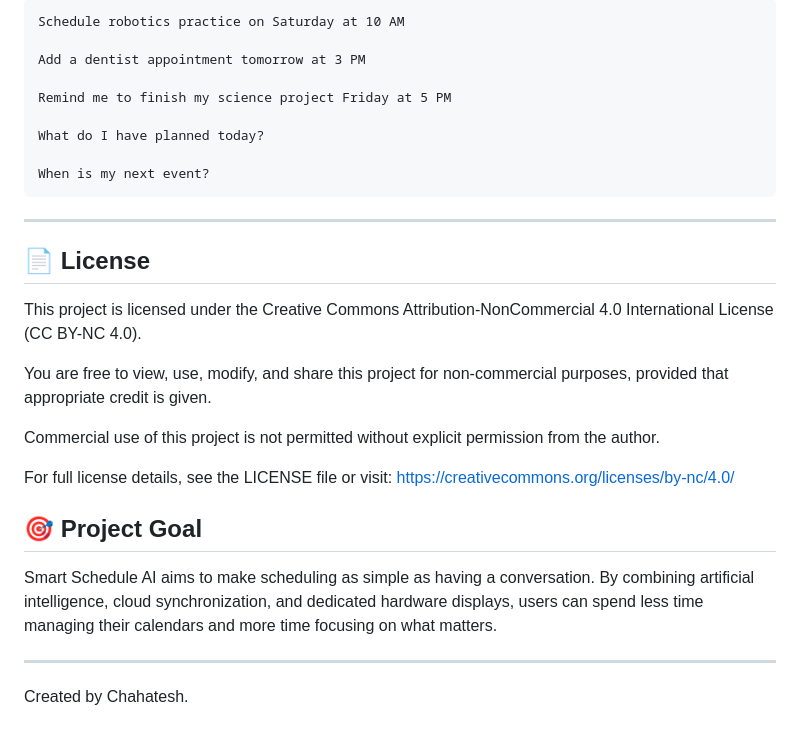
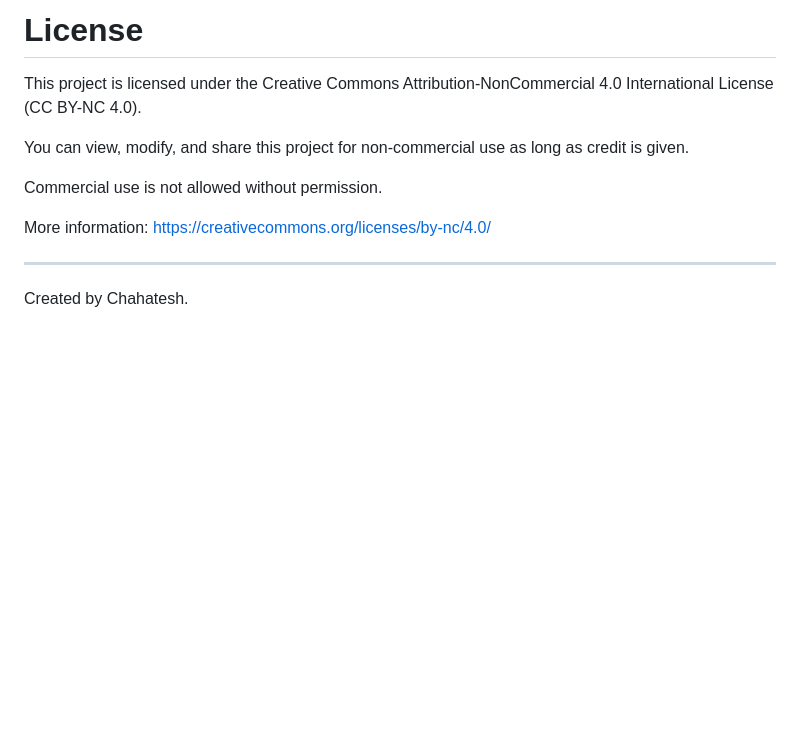
Before and after one commit to chahatesh/SmartSchedule, a Markdown page: README.md, the part around one of its changes. GitHub-like rendering; blank space fills up the shorter version.

````diff
--- a/README.md
+++ b/README.md
@@ -109,31 +130,14 @@ The Smart Schedule Device is designed to provide quick access to your upcoming s
 
-```text
-Schedule robotics practice on Saturday at 10 AM
-
-Add a dentist appointment tomorrow at 3 PM
-
-Remind me to finish my science project Friday at 5 PM
-
-What do I have planned today?
-
-When is my next event?
-```
-
----
-## 📄 License
+# License
 
 This project is licensed under the Creative Commons Attribution-NonCommercial 4.0 International License (CC BY-NC 4.0).
 
-You are free to view, use, modify, and share this project for non-commercial purposes, provided that appropriate credit is given.
+You can view, modify, and share this project for non-commercial use as long as credit is given.
 
-Commercial use of this project is not permitted without explicit permission from the author.
+Commercial use is not allowed without permission.
 
-For full license details, see the LICENSE file or visit:
+More information:
 https://creativecommons.org/licenses/by-nc/4.0/
-
-## 🎯 Project Goal
-
-Smart Schedule AI aims to make scheduling as simple as having a conversation. By combining artificial intelligence, cloud synchronization, and dedicated hardware displays, users can spend less time managing their calendars and more time focusing on what matters.
 
 ---
 
````
Also changed, not shown: other parts of README.md (+94 -73 lines).
